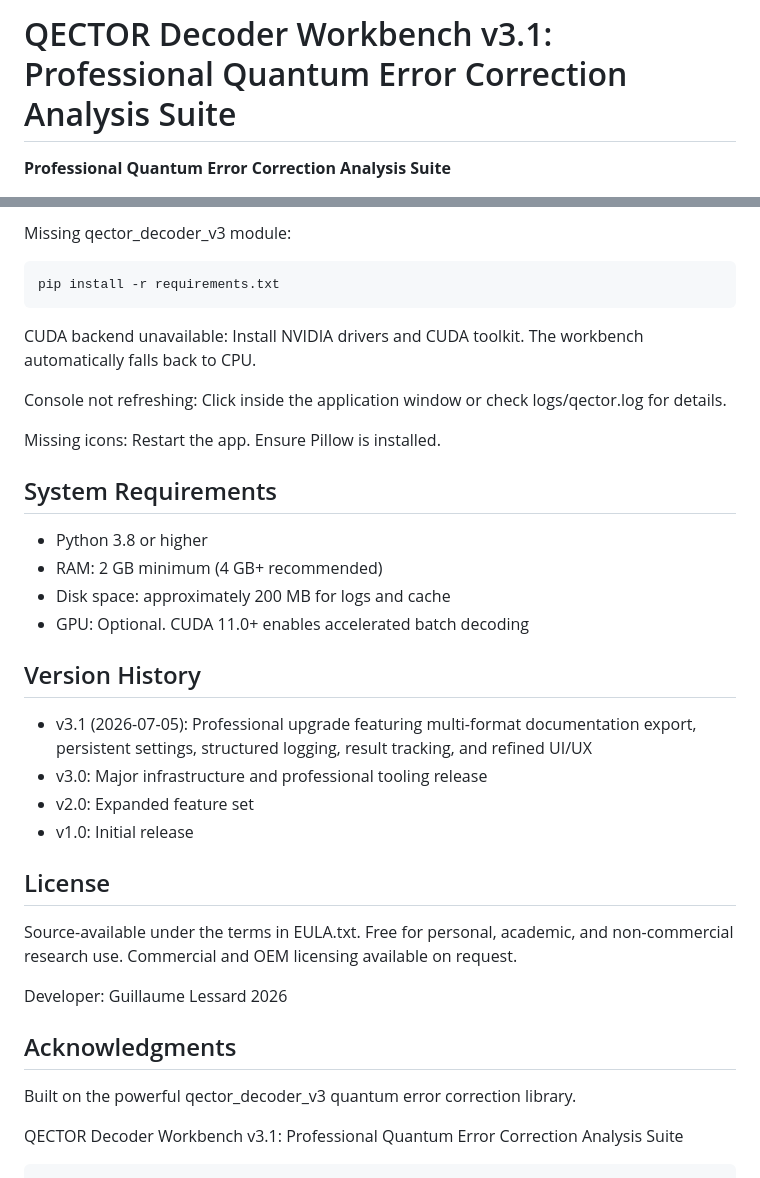
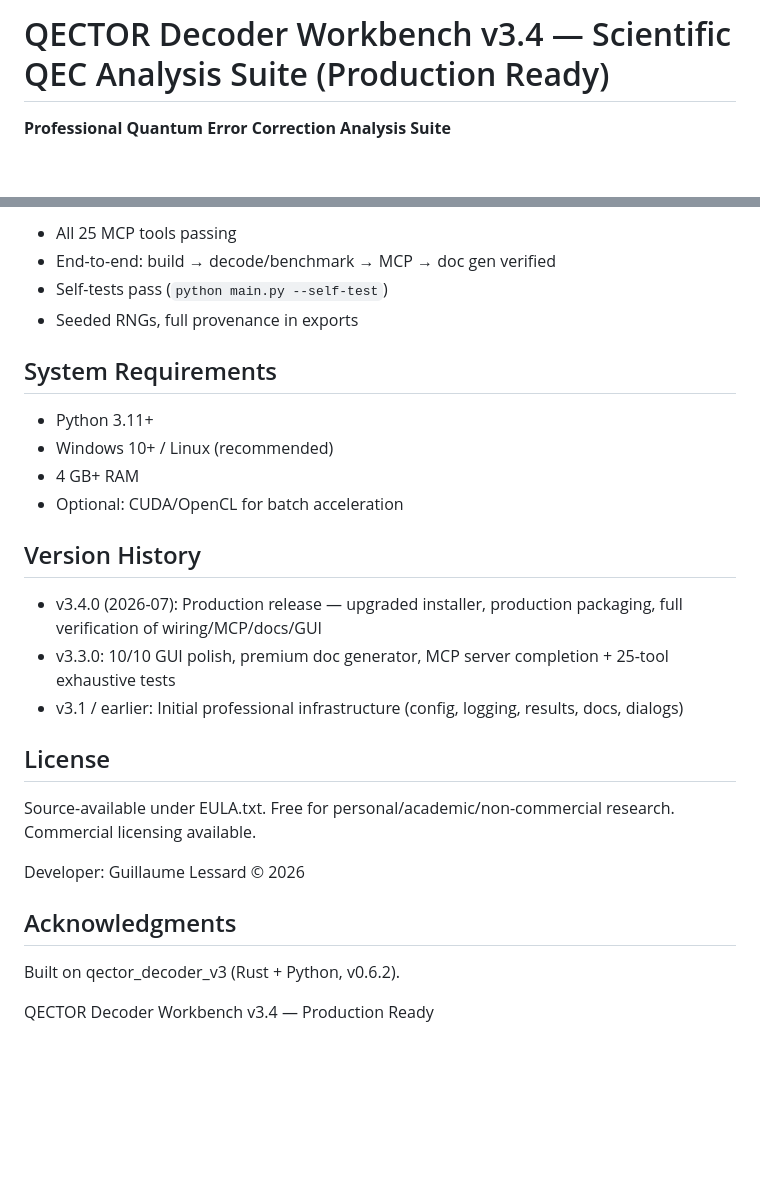
Before and after one commit to iD01t/QECTOR-Workbench-MacOS, a Markdown page: README.md, 2 parts joined by grey strips. Rendered like a GitHub page; blank space fills up the shorter version.

````diff
--- a/README.md
+++ b/README.md
@@ -1,4 +1,4 @@
-# QECTOR Decoder Workbench v3.1: Professional Quantum Error Correction Analysis Suite
+# QECTOR Decoder Workbench v3.4 — Scientific QEC Analysis Suite (Production Ready)
 
 **Professional Quantum Error Correction Analysis Suite**
 
@@ -144,43 +125,30 @@ batch = be.run_batch_decode(code, backend='cpu', batch_size=500, error_rate=0.05
 
-Missing qector_decoder_v3 module:
-```bash
-pip install -r requirements.txt
-```
-
-CUDA backend unavailable:
-Install NVIDIA drivers and CUDA toolkit. The workbench automatically falls back to CPU.
-
-Console not refreshing:
-Click inside the application window or check logs/qector.log for details.
-
-Missing icons:
-Restart the app. Ensure Pillow is installed.
+- All 25 MCP tools passing
+- End-to-end: build → decode/benchmark → MCP → doc gen verified
+- Self-tests pass (`python main.py --self-test`)
+- Seeded RNGs, full provenance in exports
 
 ## System Requirements
 
-- Python 3.8 or higher
-- RAM: 2 GB minimum (4 GB+ recommended)
-- Disk space: approximately 200 MB for logs and cache
-- GPU: Optional. CUDA 11.0+ enables accelerated batch decoding
+- Python 3.11+
+- Windows 10+ / Linux (recommended)
+- 4 GB+ RAM
+- Optional: CUDA/OpenCL for batch acceleration
 
 ## Version History
 
-- v3.1 (2026-07-05): Professional upgrade featuring multi-format documentation export, persistent settings, structured logging, result tracking, and refined UI/UX
-- v3.0: Major infrastructure and professional tooling release
-- v2.0: Expanded feature set
-- v1.0: Initial release
+- v3.4.0 (2026-07): Production release — upgraded installer, production packaging, full verification of wiring/MCP/docs/GUI
+- v3.3.0: 10/10 GUI polish, premium doc generator, MCP server completion + 25-tool exhaustive tests
+- v3.1 / earlier: Initial professional infrastructure (config, logging, results, docs, dialogs)
 
 ## License
 
-Source-available under the terms in EULA.txt.
-Free for personal, academic, and non-commercial research use.
-Commercial and OEM licensing available on request.
+Source-available under EULA.txt. Free for personal/academic/non-commercial research. Commercial licensing available.
 
-Developer: Guillaume Lessard 2026
+Developer: Guillaume Lessard © 2026
 
 ## Acknowledgments
 
-Built on the powerful qector_decoder_v3 quantum error correction library.
+Built on qector_decoder_v3 (Rust + Python, v0.6.2).
 
-QECTOR Decoder Workbench v3.1: Professional Quantum Error Correction Analysis Suite
-```
+QECTOR Decoder Workbench v3.4 — Production Ready
````
Also changed, not shown: other parts of README.md (+81 -100 lines).
